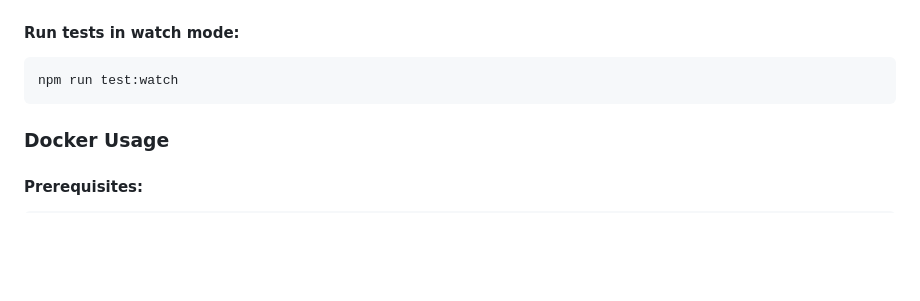
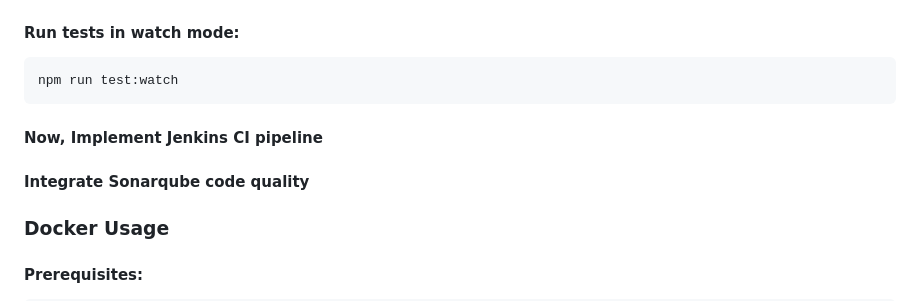
Before and after one commit to vijai-veerapandian/hello-world-nodejs, a Markdown page: README.md, the part around the change. Drawn GitHub-style; blank space fills up the shorter version.

Commit message:
work:readme updated

````diff
--- a/README.md
+++ b/README.md
@@ -197,6 +197,17 @@ npm test
 ```bash
 npm run test:watch
 ```
+#### Now, Implement Jenkins CI pipeline
+
+
+
+#### Integrate Sonarqube code quality
+
+
+
+
+
+
 
 ### Docker Usage
 
````
